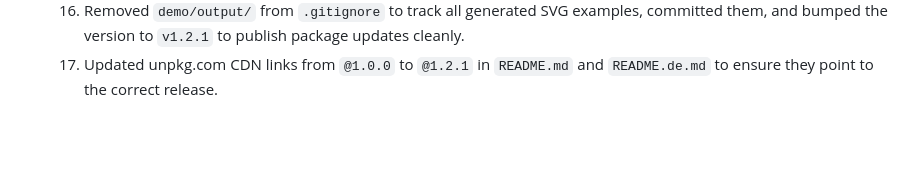
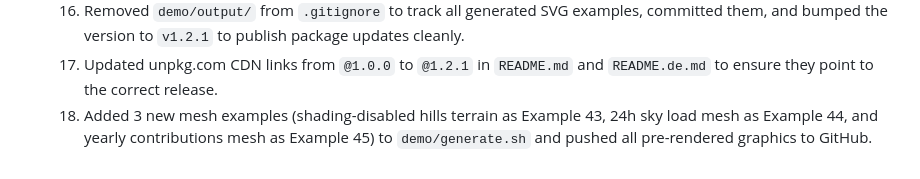
Before and after one commit to mlechner911/mlcheatmap, a Markdown page: .mlcai/WORKLOG.md, the part around the change. Rendered like a GitHub page; blank space fills up the shorter version.

Commit message:
docs: update WORKLOG.md to log the 3 new mesh examples

```diff
--- a/.mlcai/WORKLOG.md
+++ b/.mlcai/WORKLOG.md
@@ -170,3 +170,4 @@
   15. Implemented `shading?: boolean` option for mesh terrain rendering to optionally toggle 3D Lambertian light shading, returning flat base colors mapping directly to data values. Integrated the control checkbox in `index.html` / `demo/demo.ts`, parsed the `--shading` option in the CLI generator `demo/generator.js`, and bumped the library package version to `v1.2.0`.
   16. Removed `demo/output/` from `.gitignore` to track all generated SVG examples, committed them, and bumped the version to `v1.2.1` to publish package updates cleanly.
   17. Updated unpkg.com CDN links from `@1.0.0` to `@1.2.1` in `README.md` and `README.de.md` to ensure they point to the correct release.
+  18. Added 3 new mesh examples (shading-disabled hills terrain as Example 43, 24h sky load mesh as Example 44, and yearly contributions mesh as Example 45) to `demo/generate.sh` and pushed all pre-rendered graphics to GitHub.
```
